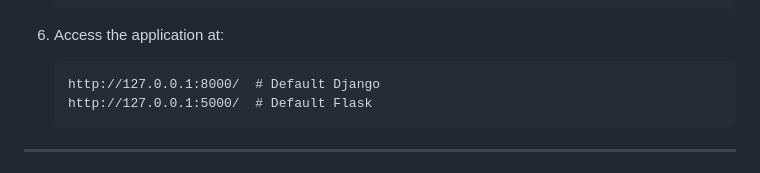
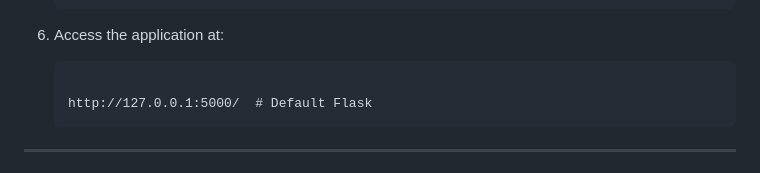
Before and after one commit to WanjohiK/Webstack, a Markdown page: README.md, the part around the change. Drawn GitHub-style.

````diff
--- a/README.md
+++ b/README.md
@@ -63,7 +63,7 @@ Ensure the following are installed on your system:
 
 6. Access the application at:
    ```
-   http://127.0.0.1:8000/  # Default Django
+
    http://127.0.0.1:5000/  # Default Flask
    ```
 
````
